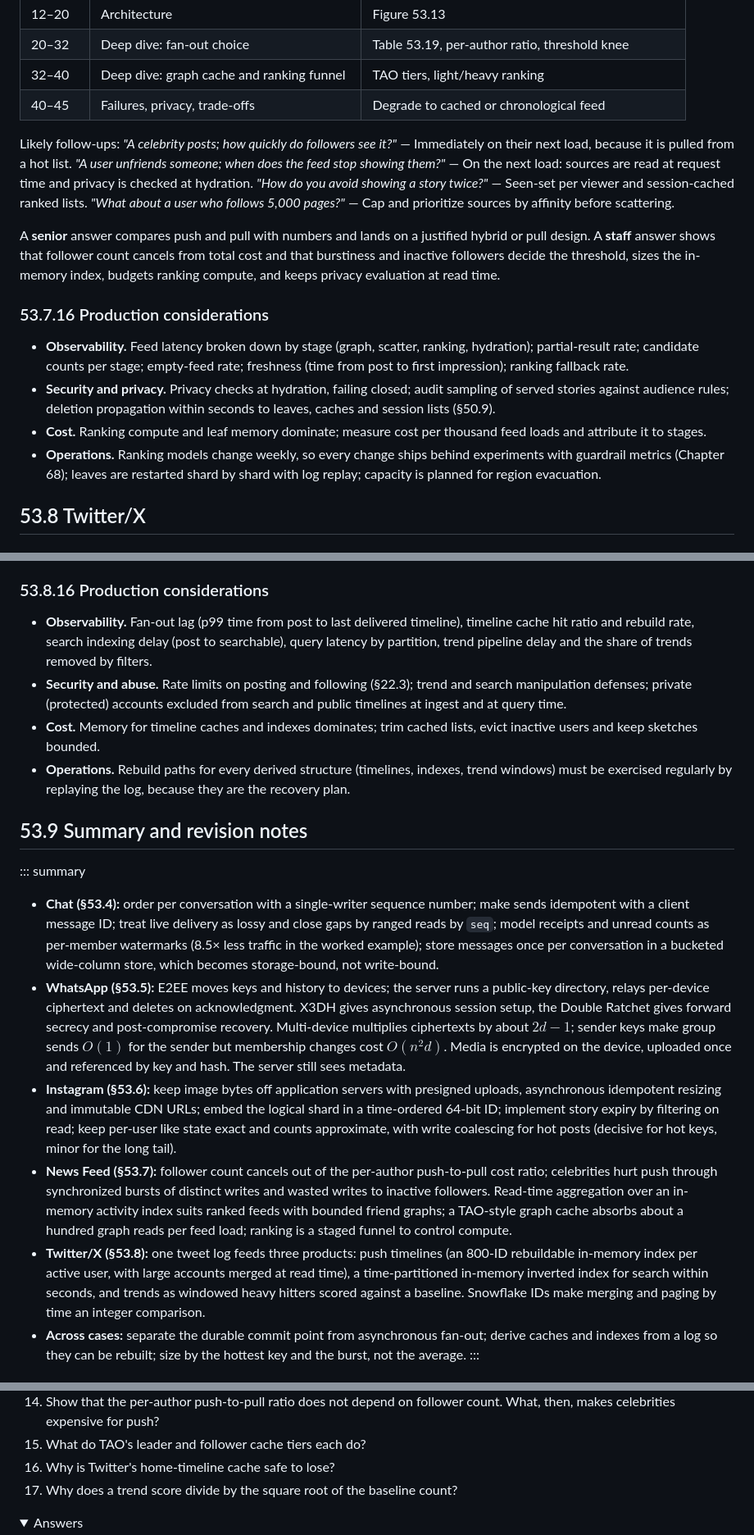
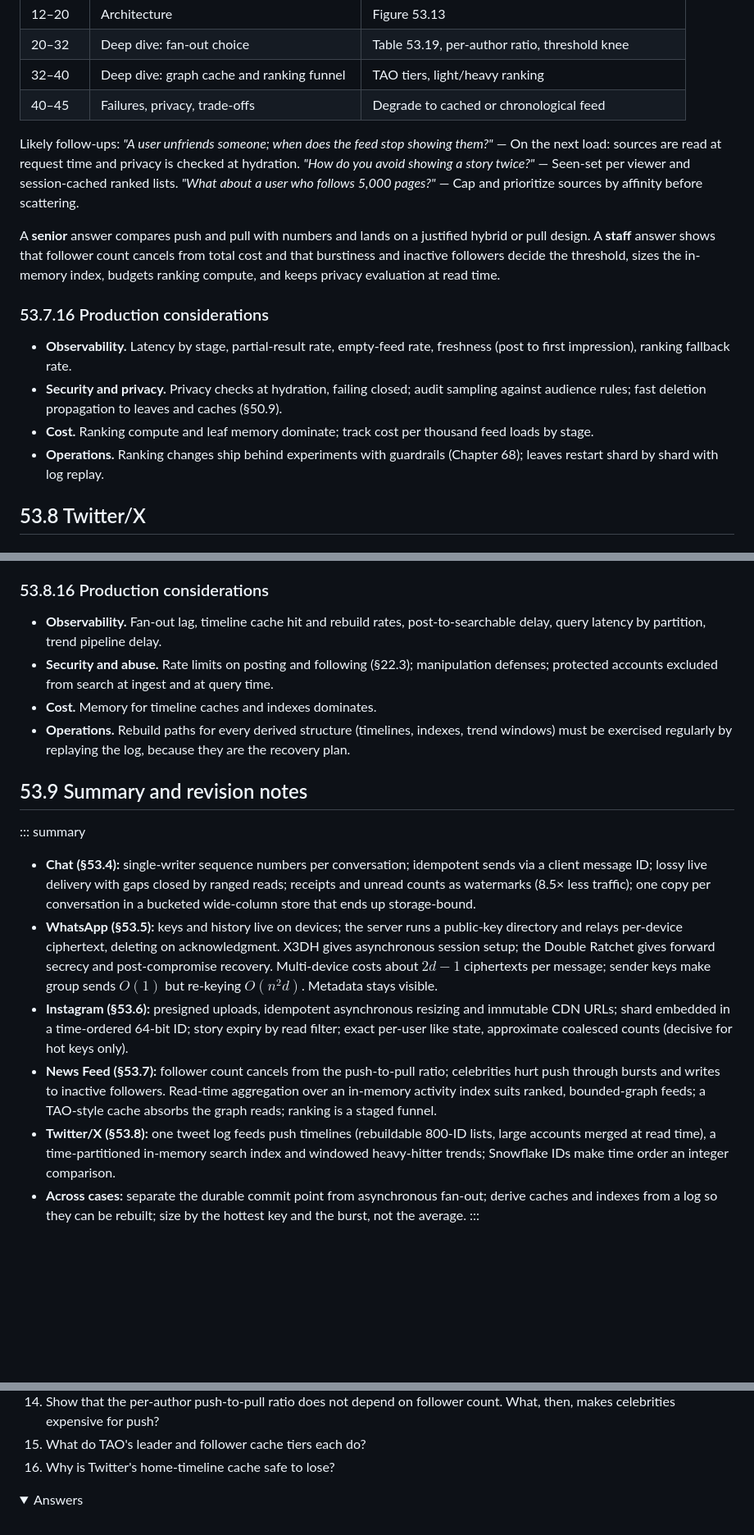
Before and after one commit to Sampath1-1-1/System-Design, a Markdown page: manuscript/book1-traditional/53-case-studies-social.md, 3 parts joined by grey strips. Shown at 82% size. GitHub-like rendering; folded sections open; blank space fills up the shorter version.

Commit message:
Finalize Chapter 53 (Case Studies II: Social and Communication); log open items
Co-Authored-By: Claude Opus 5.5 <noreply@anthropic.com>
Claude-Session: https://claude.ai/code/session_01KD1PV4QYjXu36Gz9iKmJiD

```diff
--- a/manuscript/book1-traditional/53-case-studies-social.md
+++ b/manuscript/book1-traditional/53-case-studies-social.md
@@ -1724,16 +1723,16 @@ sequenceDiagram
 | 32–40 | Deep dive: graph cache and ranking funnel | TAO tiers, light/heavy ranking |
 | 40–45 | Failures, privacy, trade-offs | Degrade to cached or chronological feed |
 
-Likely follow-ups: *"A celebrity posts; how quickly do followers see it?"* — Immediately on their next load, because it is pulled from a hot list. *"A user unfriends someone; when does the feed stop showing them?"* — On the next load: sources are read at request time and privacy is checked at hydration. *"How do you avoid showing a story twice?"* — Seen-set per viewer and session-cached ranked lists. *"What about a user who follows 5,000 pages?"* — Cap and prioritize sources by affinity before scattering.
+Likely follow-ups: *"A user unfriends someone; when does the feed stop showing them?"* — On the next load: sources are read at request time and privacy is checked at hydration. *"How do you avoid showing a story twice?"* — Seen-set per viewer and session-cached ranked lists. *"What about a user who follows 5,000 pages?"* — Cap and prioritize sources by affinity before scattering.
 
 A **senior** answer compares push and pull with numbers and lands on a justified hybrid or pull design. A **staff** answer shows that follower count cancels from total cost and that burstiness and inactive followers decide the threshold, sizes the in-memory index, budgets ranking compute, and keeps privacy evaluation at read time.
 
 ### 53.7.16 Production considerations
 
-- **Observability.** Feed latency broken down by stage (graph, scatter, ranking, hydration); partial-result rate; candidate counts per stage; empty-feed rate; freshness (time from post to first impression); ranking fallback rate.
-- **Security and privacy.** Privacy checks at hydration, failing closed; audit sampling of served stories against audience rules; deletion propagation within seconds to leaves, caches and session lists (§50.9).
-- **Cost.** Ranking compute and leaf memory dominate; measure cost per thousand feed loads and attribute it to stages.
-- **Operations.** Ranking models change weekly, so every change ships behind experiments with guardrail metrics (Chapter 68); leaves are restarted shard by shard with log replay; capacity is planned for region evacuation.
+- **Observability.** Latency by stage, partial-result rate, empty-feed rate, freshness (post to first impression), ranking fallback rate.
+- **Security and privacy.** Privacy checks at hydration, failing closed; audit sampling against audience rules; fast deletion propagation to leaves and caches (§50.9).
+- **Cost.** Ranking compute and leaf memory dominate; track cost per thousand feed loads by stage.
+- **Operations.** Ranking changes ship behind experiments with guardrails (Chapter 68); leaves restart shard by shard with log replay.
 
 ## 53.8 Twitter/X
 
@@ -2141,19 +2140,19 @@ A **senior** answer separates the three products and explains push with large-ac
 
 ### 53.8.16 Production considerations
 
-- **Observability.** Fan-out lag (p99 time from post to last delivered timeline), timeline cache hit ratio and rebuild rate, search indexing delay (post to searchable), query latency by partition, trend pipeline delay and the share of trends removed by filters.
-- **Security and abuse.** Rate limits on posting and following (§22.3); trend and search manipulation defenses; private (protected) accounts excluded from search and public timelines at ingest and at query time.
-- **Cost.** Memory for timeline caches and indexes dominates; trim cached lists, evict inactive users and keep sketches bounded.
+- **Observability.** Fan-out lag, timeline cache hit and rebuild rates, post-to-searchable delay, query latency by partition, trend pipeline delay.
+- **Security and abuse.** Rate limits on posting and following (§22.3); manipulation defenses; protected accounts excluded from search at ingest and at query time.
+- **Cost.** Memory for timeline caches and indexes dominates.
 - **Operations.** Rebuild paths for every derived structure (timelines, indexes, trend windows) must be exercised regularly by replaying the log, because they are the recovery plan.
 
 ## 53.9 Summary and revision notes
 
 ::: summary
-- **Chat (§53.4):** order per conversation with a single-writer sequence number; make sends idempotent with a client message ID; treat live delivery as lossy and close gaps by ranged reads by `seq`; model receipts and unread counts as per-member watermarks (8.5× less traffic in the worked example); store messages once per conversation in a bucketed wide-column store, which becomes storage-bound, not write-bound.
-- **WhatsApp (§53.5):** E2EE moves keys and history to devices; the server runs a public-key directory, relays per-device ciphertext and deletes on acknowledgment. X3DH gives asynchronous session setup, the Double Ratchet gives forward secrecy and post-compromise recovery. Multi-device multiplies ciphertexts by about $2d - 1$; sender keys make group sends $O(1)$ for the sender but membership changes cost $O(n^2 d)$. Media is encrypted on the device, uploaded once and referenced by key and hash. The server still sees metadata.
-- **Instagram (§53.6):** keep image bytes off application servers with presigned uploads, asynchronous idempotent resizing and immutable CDN URLs; embed the logical shard in a time-ordered 64-bit ID; implement story expiry by filtering on read; keep per-user like state exact and counts approximate, with write coalescing for hot posts (decisive for hot keys, minor for the long tail).
-- **News Feed (§53.7):** follower count cancels out of the per-author push-to-pull cost ratio; celebrities hurt push through synchronized bursts of distinct writes and wasted writes to inactive followers. Read-time aggregation over an in-memory activity index suits ranked feeds with bounded friend graphs; a TAO-style graph cache absorbs about a hundred graph reads per feed load; ranking is a staged funnel to control compute.
-- **Twitter/X (§53.8):** one tweet log feeds three products: push timelines (an 800-ID rebuildable in-memory index per active user, with large accounts merged at read time), a time-partitioned in-memory inverted index for search within seconds, and trends as windowed heavy hitters scored against a baseline. Snowflake IDs make merging and paging by time an integer comparison.
+- **Chat (§53.4):** single-writer sequence numbers per conversation; idempotent sends via a client message ID; lossy live delivery with gaps closed by ranged reads; receipts and unread counts as watermarks (8.5× less traffic); one copy per conversation in a bucketed wide-column store that ends up storage-bound.
+- **WhatsApp (§53.5):** keys and history live on devices; the server runs a public-key directory and relays per-device ciphertext, deleting on acknowledgment. X3DH gives asynchronous session setup; the Double Ratchet gives forward secrecy and post-compromise recovery. Multi-device costs about $2d - 1$ ciphertexts per message; sender keys make group sends $O(1)$ but re-keying $O(n^2 d)$. Metadata stays visible.
+- **Instagram (§53.6):** presigned uploads, idempotent asynchronous resizing and immutable CDN URLs; shard embedded in a time-ordered 64-bit ID; story expiry by read filter; exact per-user like state, approximate coalesced counts (decisive for hot keys only).
+- **News Feed (§53.7):** follower count cancels from the push-to-pull ratio; celebrities hurt push through bursts and writes to inactive followers. Read-time aggregation over an in-memory activity index suits ranked, bounded-graph feeds; a TAO-style cache absorbs the graph reads; ranking is a staged funnel.
+- **Twitter/X (§53.8):** one tweet log feeds push timelines (rebuildable 800-ID lists, large accounts merged at read time), a time-partitioned in-memory search index and windowed heavy-hitter trends; Snowflake IDs make time order an integer comparison.
 - **Across cases:** separate the durable commit point from asynchronous fan-out; derive caches and indexes from a log so they can be rebuilt; size by the hottest key and the burst, not the average.
 :::
 
@@ -2175,7 +2174,6 @@ A **senior** answer separates the three products and explains push with large-ac
 14. Show that the per-author push-to-pull ratio does not depend on follower count. What, then, makes celebrities expensive for push?
 15. What do TAO's leader and follower cache tiers each do?
 16. Why is Twitter's home-timeline cache safe to lose?
-17. Why does a trend score divide by the square root of the baseline count?
 
 <details><summary>Answers</summary>
 
```
Also changed, not shown: other parts of manuscript/book1-traditional/53-case-studies-social.md (+2 -4 lines), docs/project/unresolved-questions.md (+5 -0 lines).
